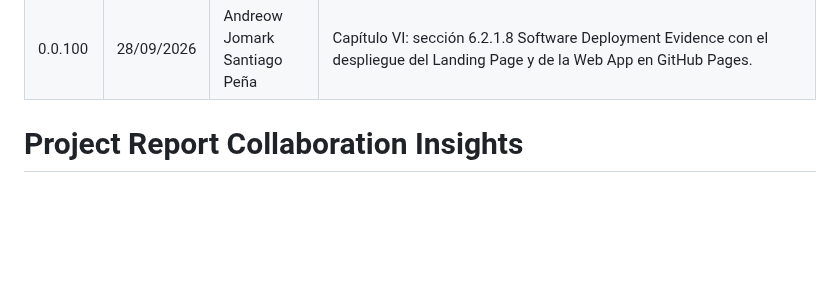
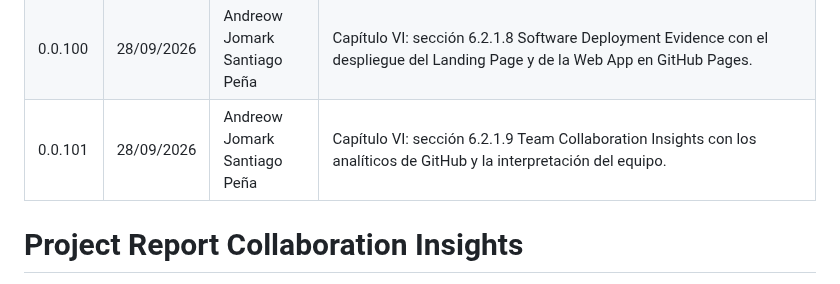
Before and after one commit to OsoTerra-IoT/OsoTerra---Project-Report, a Markdown page: versions.md, the part around the change. GitHub-like rendering; blank space fills up the shorter version.

Commit message:
docs(chapter-6): add sprint 1 team collaboration insights

```diff
--- a/versions.md
+++ b/versions.md
@@ -86,6 +86,7 @@
 | 0.0.98 | 28/09/2026 | Andreow Jomark Santiago Peña | Capítulo VI: sección 6.2.1.6 Execution Evidence con capturas del Landing Page y de la Web App publicados. |
 | 0.0.99 | 28/09/2026 | Andreow Jomark Santiago Peña | Capítulo VI: sección 6.2.1.7 Services Documentation Evidence con los endpoints de Identity and Access Management. |
 | 0.0.100 | 28/09/2026 | Andreow Jomark Santiago Peña | Capítulo VI: sección 6.2.1.8 Software Deployment Evidence con el despliegue del Landing Page y de la Web App en GitHub Pages. |
+| 0.0.101 | 28/09/2026 | Andreow Jomark Santiago Peña | Capítulo VI: sección 6.2.1.9 Team Collaboration Insights con los analíticos de GitHub y la interpretación del equipo. |
 
 # Project Report Collaboration Insights
 
```
Also changed, not shown: chapters/chapter6.md (+41 -0 lines), assets/sprint-1/commits-landing.png (added), assets/sprint-1/commits-mobile.png (added), assets/sprint-1/commits-webapp.png (added), assets/sprint-1/contrib-report.png (added), assets/sprint-1/network-webapp.png (added).
